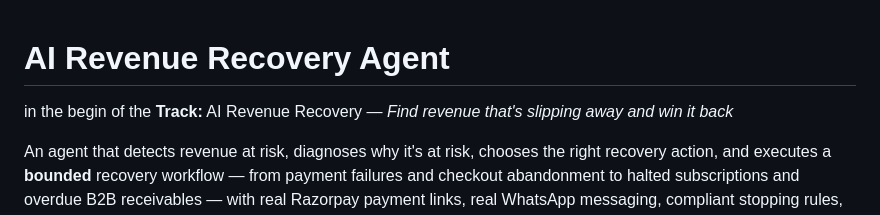
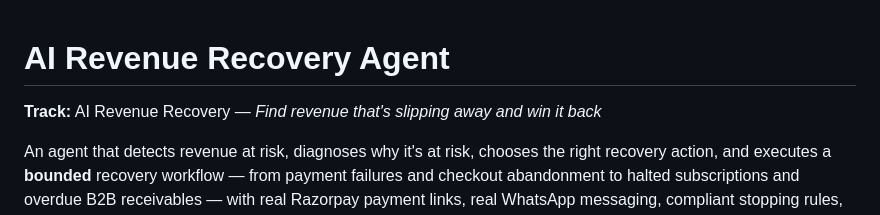
Before and after one commit to Nivedithagowda2/AI-Revenue-Recovery-Agent, a Markdown page: README.md, the part around the change. Rendered like a GitHub page.

```diff
--- a/README.md
+++ b/README.md
@@ -1,5 +1,5 @@
 # AI Revenue Recovery Agent
-in the begin of the
+
 **Track:** AI Revenue Recovery — *Find revenue that's slipping away and win it back*
 
 An agent that detects revenue at risk, diagnoses why it's at risk, chooses the
```
